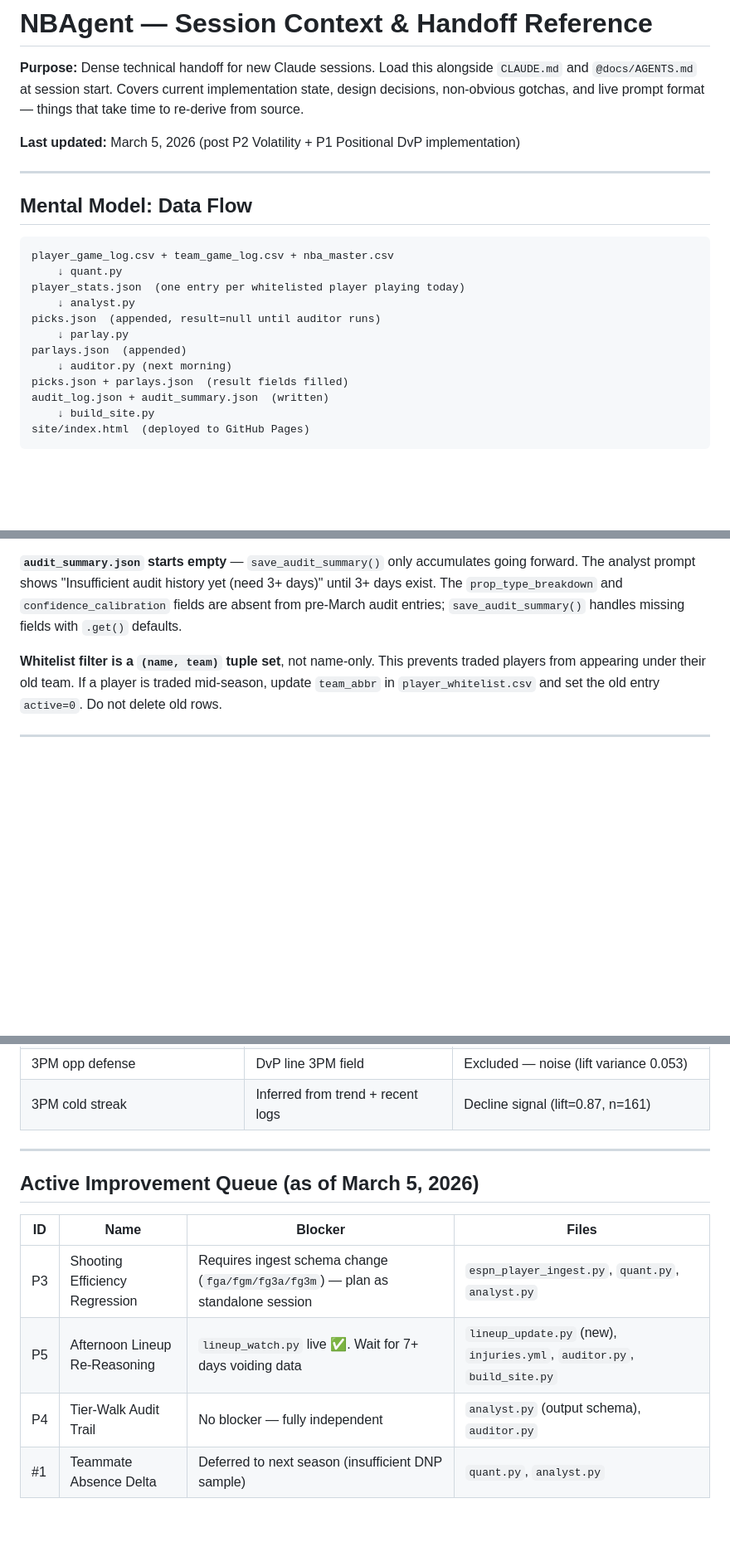
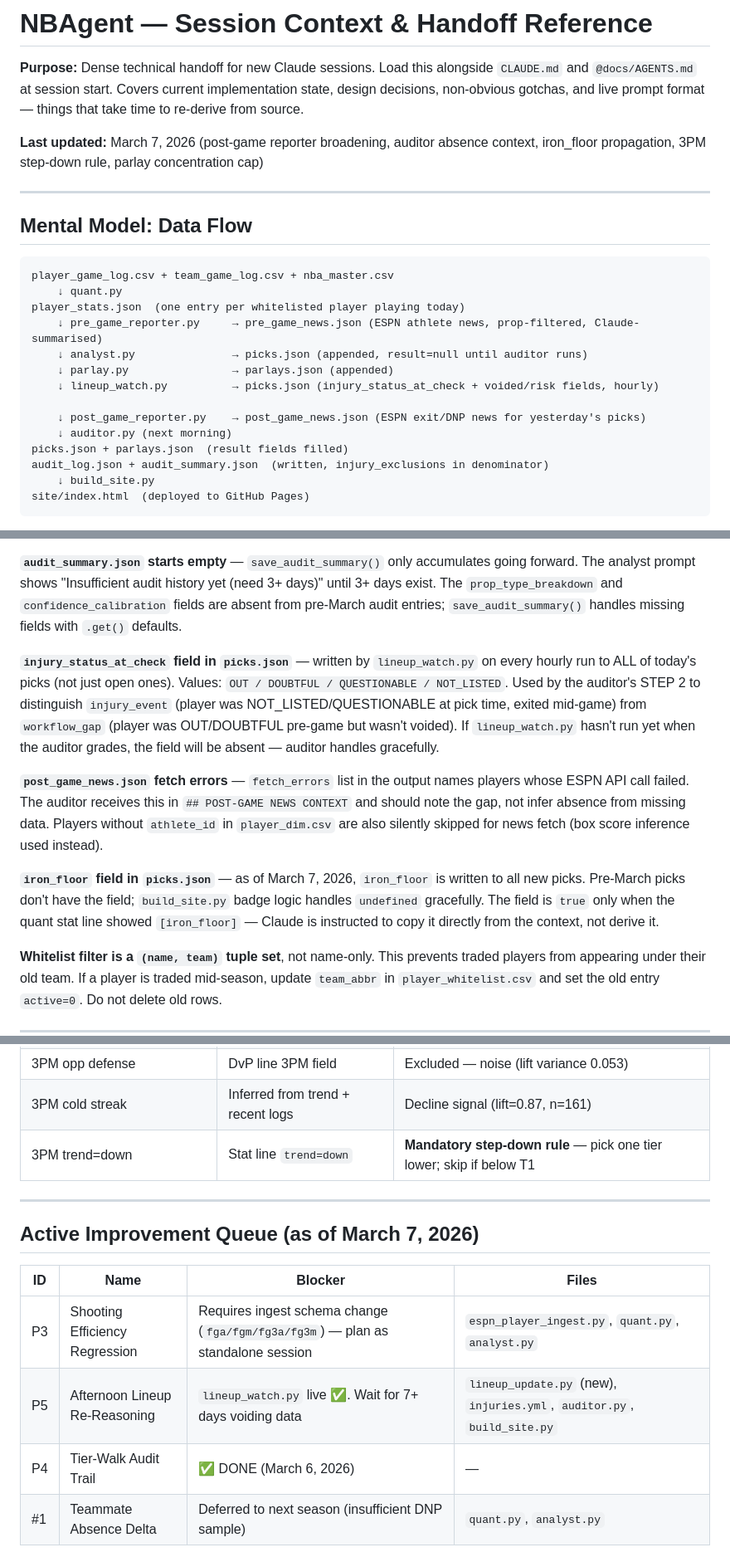
Before and after one commit to oliver-monday/NBAgent, a Markdown page: docs/SESSION_CONTEXT.md, 3 parts joined by grey strips. Shown at 83% size. GitHub-like rendering; blank space fills up the shorter version.

````diff
--- a/docs/SESSION_CONTEXT.md
+++ b/docs/SESSION_CONTEXT.md
@@ -4,7 +4,7 @@
 and `@docs/AGENTS.md` at session start. Covers current implementation state, design decisions,
 non-obvious gotchas, and live prompt format — things that take time to re-derive from source.
 
-**Last updated:** March 5, 2026 (post P2 Volatility + P1 Positional DvP implementation)
+**Last updated:** March 7, 2026 (post-game reporter broadening, auditor absence context, iron_floor propagation, 3PM step-down rule, parlay concentration cap)
 
 ---
 
@@ -14,13 +14,15 @@ non-obvious gotchas, and live prompt format — things that take time to re-deri
 player_game_log.csv + team_game_log.csv + nba_master.csv
     ↓ quant.py
 player_stats.json  (one entry per whitelisted player playing today)
-    ↓ analyst.py
-picks.json  (appended, result=null until auditor runs)
-    ↓ parlay.py
-parlays.json  (appended)
+    ↓ pre_game_reporter.py     → pre_game_news.json (ESPN athlete news, prop-filtered, Claude-summarised)
+    ↓ analyst.py               → picks.json (appended, result=null until auditor runs)
+    ↓ parlay.py                → parlays.json (appended)
+    ↓ lineup_watch.py          → picks.json (injury_status_at_check + voided/risk fields, hourly)
+
+    ↓ post_game_reporter.py    → post_game_news.json (ESPN exit/DNP news for yesterday's picks)
     ↓ auditor.py (next morning)
 picks.json + parlays.json  (result fields filled)
-audit_log.json + audit_summary.json  (written)
+audit_log.json + audit_summary.json  (written, injury_exclusions in denominator)
     ↓ build_site.py
 site/index.html  (deployed to GitHub Pages)
 ```
@@ -239,6 +268,12 @@ The analyst prompt shows "Insufficient audit history yet (need 3+ days)" until 3
 The `prop_type_breakdown` and `confidence_calibration` fields are absent from pre-March audit
 entries; `save_audit_summary()` handles missing fields with `.get()` defaults.
 
+**`injury_status_at_check` field in `picks.json`** — written by `lineup_watch.py` on every hourly run to ALL of today's picks (not just open ones). Values: `OUT / DOUBTFUL / QUESTIONABLE / NOT_LISTED`. Used by the auditor's STEP 2 to distinguish `injury_event` (player was NOT_LISTED/QUESTIONABLE at pick time, exited mid-game) from `workflow_gap` (player was OUT/DOUBTFUL pre-game but wasn't voided). If `lineup_watch.py` hasn't run yet when the auditor grades, the field will be absent — auditor handles gracefully.
+
+**`post_game_news.json` fetch errors** — `fetch_errors` list in the output names players whose ESPN API call failed. The auditor receives this in `## POST-GAME NEWS CONTEXT` and should note the gap, not infer absence from missing data. Players without `athlete_id` in `player_dim.csv` are also silently skipped for news fetch (box score inference used instead).
+
+**`iron_floor` field in `picks.json`** — as of March 7, 2026, `iron_floor` is written to all new picks. Pre-March picks don't have the field; `build_site.py` badge logic handles `undefined` gracefully. The field is `true` only when the quant stat line showed `[iron_floor]` — Claude is instructed to copy it directly from the context, not derive it.
+
 **Whitelist filter is a `(name, team)` tuple set**, not name-only. This prevents traded players
 from appearing under their old team. If a player is traded mid-season, update `team_abbr` in
 `player_whitelist.csv` and set the old entry `active=0`. Do not delete old rows.
@@ -263,16 +298,17 @@ from appearing under their old team. If a player is traded mid-season, update `t
 | REB opp defense | DvP line REB field | Excluded — not a valid signal |
 | 3PM opp defense | DvP line 3PM field | Excluded — noise (lift variance 0.053) |
 | 3PM cold streak | Inferred from trend + recent logs | Decline signal (lift=0.87, n=161) |
+| 3PM trend=down | Stat line `trend=down` | **Mandatory step-down rule** — pick one tier lower; skip if below T1 |
 
 ---
 
-## Active Improvement Queue (as of March 5, 2026)
+## Active Improvement Queue (as of March 7, 2026)
 
 | ID | Name | Blocker | Files |
 |----|------|---------|-------|
 | P3 | Shooting Efficiency Regression | Requires ingest schema change (`fga/fgm/fg3a/fg3m`) — plan as standalone session | `espn_player_ingest.py`, `quant.py`, `analyst.py` |
 | P5 | Afternoon Lineup Re-Reasoning | `lineup_watch.py` live ✅. Wait for 7+ days voiding data | `lineup_update.py` (new), `injuries.yml`, `auditor.py`, `build_site.py` |
-| P4 | Tier-Walk Audit Trail | No blocker — fully independent | `analyst.py` (output schema), `auditor.py` |
+| P4 | Tier-Walk Audit Trail | ✅ DONE (March 6, 2026) | — |
 | #1 | Teammate Absence Delta | Deferred to next season (insufficient DNP sample) | `quant.py`, `analyst.py` |
 
 **Next backtest to run (H6/H7):** Post-blowout bounce-back and opponent schedule fatigue.
````
Also changed, not shown: other parts of docs/SESSION_CONTEXT.md (+49 -19 lines).
